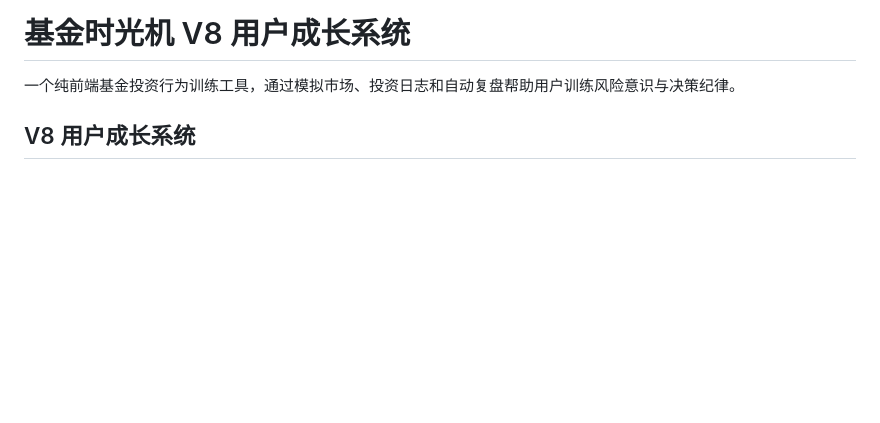
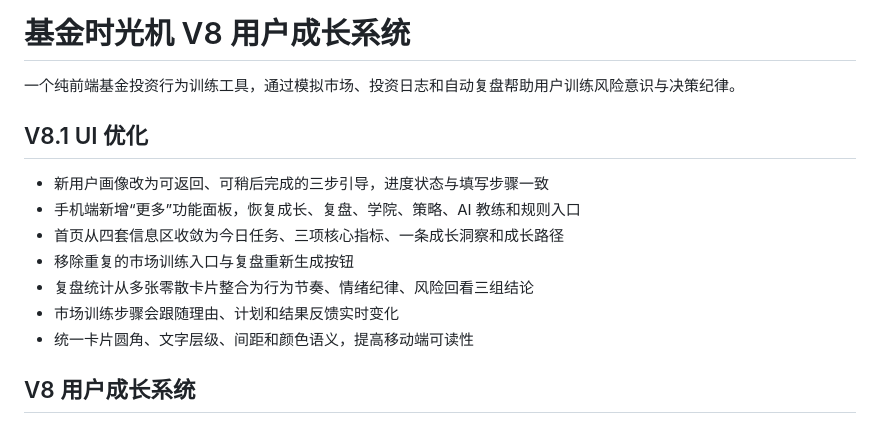
Before and after one commit to Moira1122/fund-time-machine, a Markdown page: README.md, the part around the change. Drawn GitHub-style; blank space fills up the shorter version.

Commit message:
补充 V8.1 界面说明

```diff
--- a/README.md
+++ b/README.md
@@ -1,6 +1,16 @@
 # 基金时光机 V8 用户成长系统
 
 一个纯前端基金投资行为训练工具，通过模拟市场、投资日志和自动复盘帮助用户训练风险意识与决策纪律。
+
+## V8.1 UI 优化
+
+- 新用户画像改为可返回、可稍后完成的三步引导，进度状态与填写步骤一致
+- 手机端新增“更多”功能面板，恢复成长、复盘、学院、策略、AI 教练和规则入口
+- 首页从四套信息区收敛为今日任务、三项核心指标、一条成长洞察和成长路径
+- 移除重复的市场训练入口与复盘重新生成按钮
+- 复盘统计从多张零散卡片整合为行为节奏、情绪纪律、风险回看三组结论
+- 市场训练步骤会跟随理由、计划和结果反馈实时变化
+- 统一卡片圆角、文字层级、间距和颜色语义，提高移动端可读性
 
 ## V8 用户成长系统
 
```
